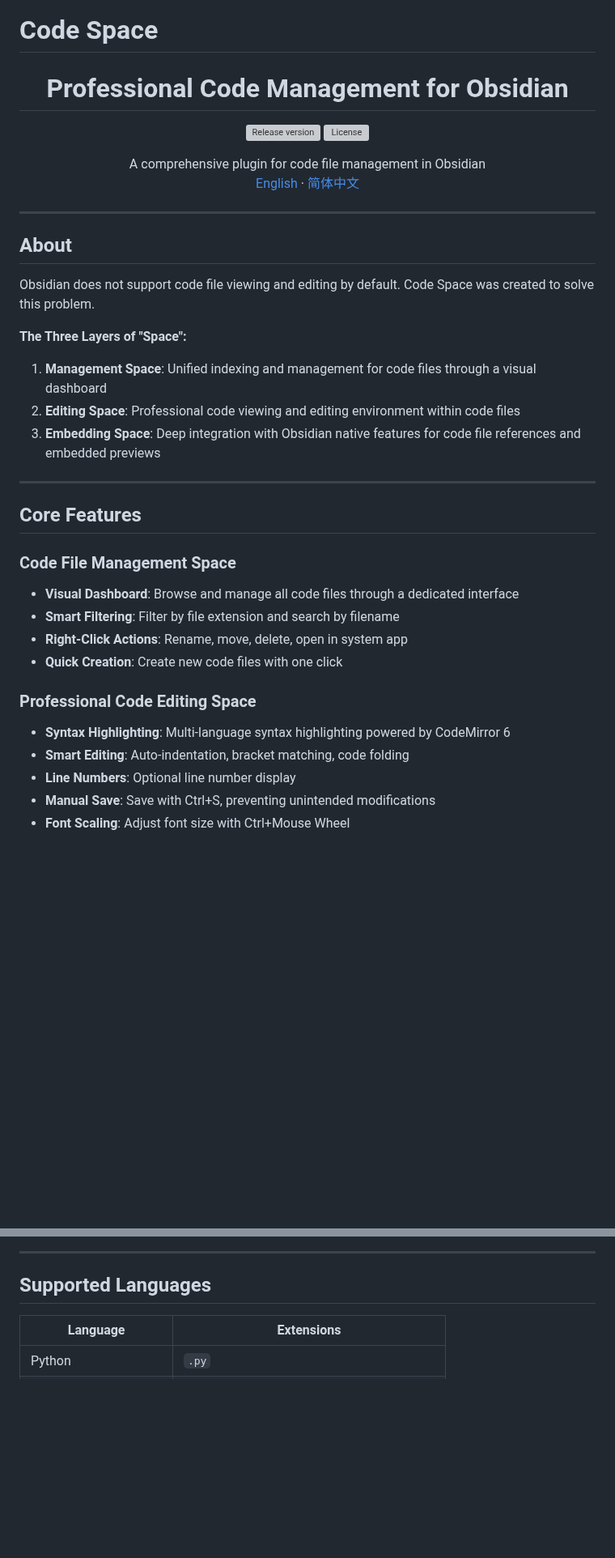
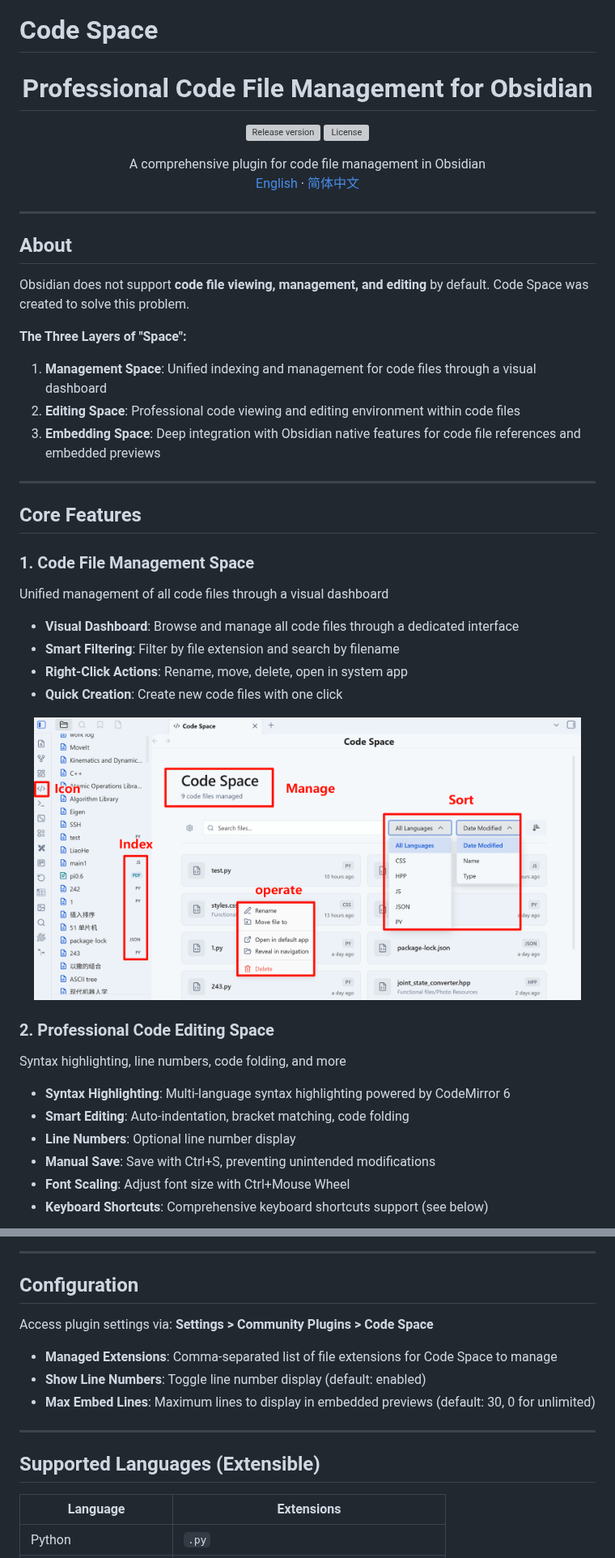
Before and after one commit to UNLINEARITY/Obsidian-CodeSpace, a Markdown page: README.md, 2 parts joined by grey strips. Shown at 81% size. GitHub-like rendering; pictures changed too: img/pre1.png (added); blank space fills up the shorter version; grey boxes are pictures that could not be loaded.

```diff
--- a/README.md
+++ b/README.md
@@ -1,7 +1,7 @@
 # Code Space
 
 <h1 align="center">
-    Professional Code Management for Obsidian
+    Professional Code File Management for Obsidian
 </h1>
 
 <p align="center">
@@ -21,7 +21,7 @@
 
 ## About
 
-Obsidian does not support code file viewing and editing by default. Code Space was created to solve this problem.
+Obsidian does not support **code file viewing, management, and editing** by default. Code Space was created to solve this problem.
 
 **The Three Layers of "Space":**
 
@@ -33,18 +33,25 @@ Obsidian does not support code file viewing and editing by default. Code Space w
 
 ## Core Features
 
-### Code File Management Space
+### 1. Code File Management Space
+
+Unified management of all code files through a visual dashboard
 
 - **Visual Dashboard**: Browse and manage all code files through a dedicated interface
 - **Smart Filtering**: Filter by file extension and search by filename
 - **Right-Click Actions**: Rename, move, delete, open in system app
 - **Quick Creation**: Create new code files with one click
 
-### Professional Code Editing Space
+<p align='center'><img src='img/pre1.png' width=95%></p>
+
+### 2. Professional Code Editing Space
+
+Syntax highlighting, line numbers, code folding, and more
 
 - **Syntax Highlighting**: Multi-language syntax highlighting powered by CodeMirror 6
 - **Smart Editing**: Auto-indentation, bracket matching, code folding
 - **Line Numbers**: Optional line number display
 - **Manual Save**: Save with Ctrl+S, preventing unintended modifications
 - **Font Scaling**: Adjust font size with Ctrl+Mouse Wheel
+- **Keyboard Shortcuts**: Comprehensive keyboard shortcuts support (see below)
 
@@ -58,6 +71,16 @@ Obsidian does not support code file viewing and editing by default. Code Space w
 ---
 
-## Supported Languages
+## Configuration
+
+Access plugin settings via: **Settings > Community Plugins > Code Space**
+
+- **Managed Extensions**: Comma-separated list of file extensions for Code Space to manage
+- **Show Line Numbers**: Toggle line number display (default: enabled)
+- **Max Embed Lines**: Maximum lines to display in embedded previews (default: 30, 0 for unlimited)
+
+---
+
+## Supported Languages (Extensible)
 
 | Language | Extensions |
 |----------|------------|
```
Also changed, not shown: other parts of README.md (+33 -110 lines), README_CN.md (+29 -18 lines), img/pre2.png (added), img/pre3.png (added), img/pre4.png (added), img/pre5.png (added).
